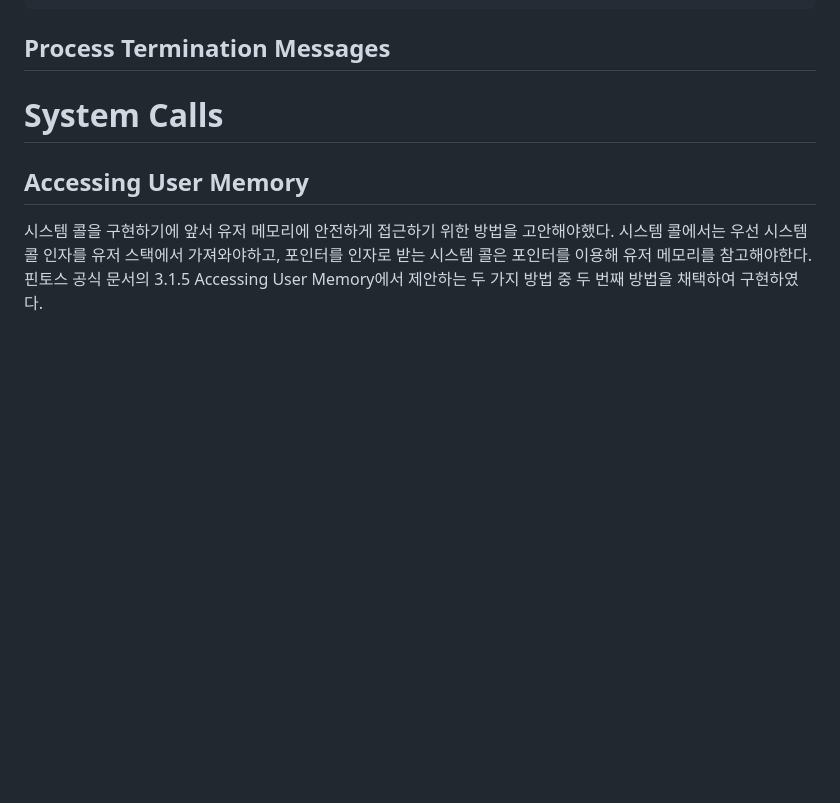
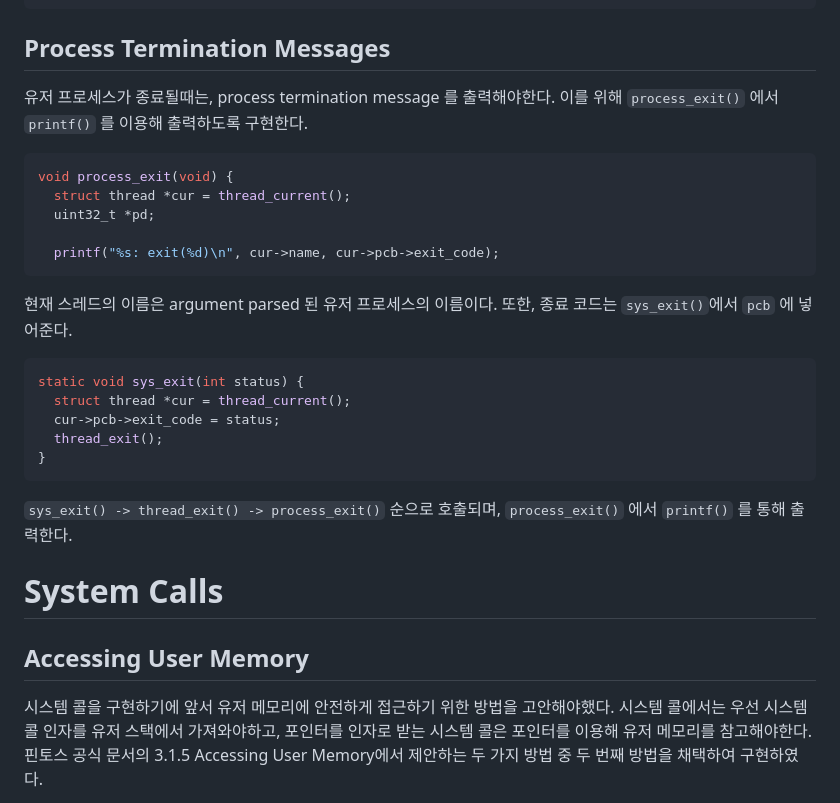
Before and after one commit to happyhappy-jun/CSED312-pintos, a Markdown page: docs/p2/p2_final_report.md, the part around the change. Rendered like a GitHub page; blank space fills up the shorter version.

Commit message:
termination message 구현

````diff
--- a/docs/p2/p2_final_report.md
+++ b/docs/p2/p2_final_report.md
@@ -248,6 +248,29 @@ Address	Name	Data	Type
 ```
 
 ## Process Termination Messages
+
+유저 프로세스가 종료될때는, process termination message 를 출력해야한다.
+이를 위해 `process_exit()` 에서 `printf()` 를 이용해 출력하도록 구현한다.
+
+```c
+void process_exit(void) {
+  struct thread *cur = thread_current();
+  uint32_t *pd;
+
+  printf("%s: exit(%d)\n", cur->name, cur->pcb->exit_code);
+```
+
+현재 스레드의 이름은 argument parsed 된 유저 프로세스의 이름이다. 또한, 종료 코드는 `sys_exit()`에서 `pcb` 에 넣어준다.
+
+```c
+static void sys_exit(int status) {
+  struct thread *cur = thread_current();
+  cur->pcb->exit_code = status;
+  thread_exit();
+}
+```
+
+`sys_exit() -> thread_exit() -> process_exit()` 순으로 호출되며, `process_exit()` 에서 `printf()` 를 통해 출력한다.
 
 # System Calls
 
````
